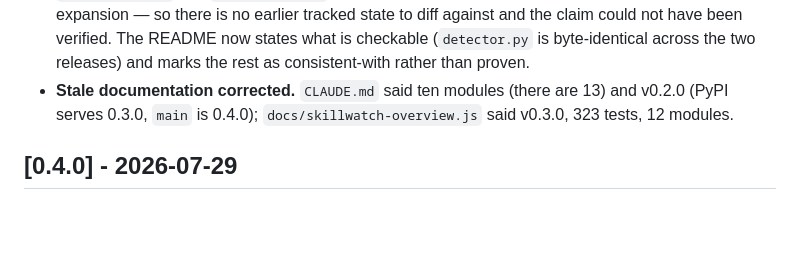
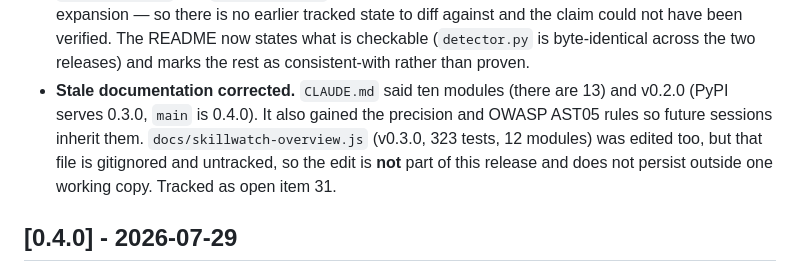
Before and after one commit to kuzivaai/SkillWatch, a Markdown page: CHANGELOG.md, the part around the change. GitHub-like rendering; blank space fills up the shorter version.

```diff
--- a/CHANGELOG.md
+++ b/CHANGELOG.md
@@ -88,8 +88,11 @@ and this project adheres to [Semantic Versioning](https://semver.org/spec/v2.0.0
   byte-identical across the two releases) and marks the rest as consistent-with
   rather than proven.
 - **Stale documentation corrected.** `CLAUDE.md` said ten modules (there are 13)
-  and v0.2.0 (PyPI serves 0.3.0, `main` is 0.4.0);
-  `docs/skillwatch-overview.js` said v0.3.0, 323 tests, 12 modules.
+  and v0.2.0 (PyPI serves 0.3.0, `main` is 0.4.0). It also gained the precision
+  and OWASP AST05 rules so future sessions inherit them.
+  `docs/skillwatch-overview.js` (v0.3.0, 323 tests, 12 modules) was edited too,
+  but that file is gitignored and untracked, so the edit is **not** part of this
+  release and does not persist outside one working copy. Tracked as open item 31.
 
 ## [0.4.0] - 2026-07-29
 
```
Also changed, not shown: OPEN-ITEMS.md (+3 -2 lines), docs/archive/2026-07-11-preserved-material.md (added, +245 -0 lines).
